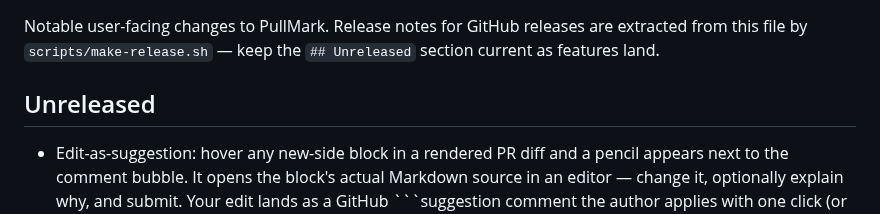
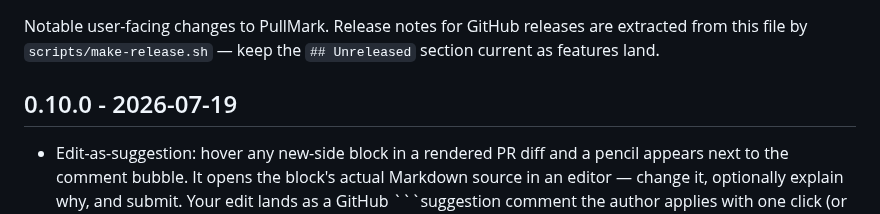
Before and after one commit to jedijashwa/pullmark, a Markdown page: CHANGELOG.md, the part around the change. Rendered like a GitHub page.

Commit message:
Changelog: cut 0.10.0
Co-Authored-By: Claude Fable 5 <noreply@anthropic.com>

```diff
--- a/CHANGELOG.md
+++ b/CHANGELOG.md
@@ -4,7 +4,7 @@ Notable user-facing changes to PullMark. Release notes for GitHub releases are
 extracted from this file by `scripts/make-release.sh` — keep the `## Unreleased`
 section current as features land.
 
-## Unreleased
+## 0.10.0 - 2026-07-19
 
 - Edit-as-suggestion: hover any new-side block in a rendered PR diff and a
   pencil appears next to the comment bubble. It opens the block's actual
```
